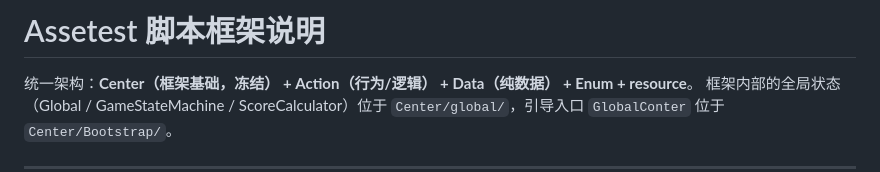
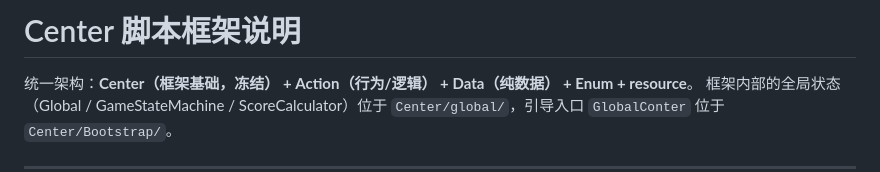
Before and after one commit to EricDon23/FlyFox---CenterFramework, a Markdown page: Assets/script/README.md, the part around the change. Rendered like a GitHub page.

Commit message:
Rename README from 'Assetest' to 'Center'
Updated the title of the README to reflect the new framework name.

```diff
--- a/Assets/script/README.md
+++ b/Assets/script/README.md
@@ -1,4 +1,4 @@
-# Assetest 脚本框架说明
+# Center 脚本框架说明
 
 统一架构：**Center（框架基础，冻结） + Action（行为/逻辑） + Data（纯数据） + Enum + resource**。
 框架内部的全局状态（Global / GameStateMachine / ScoreCalculator）位于 `Center/global/`，引导入口 `GlobalConter` 位于 `Center/Bootstrap/`。
```
